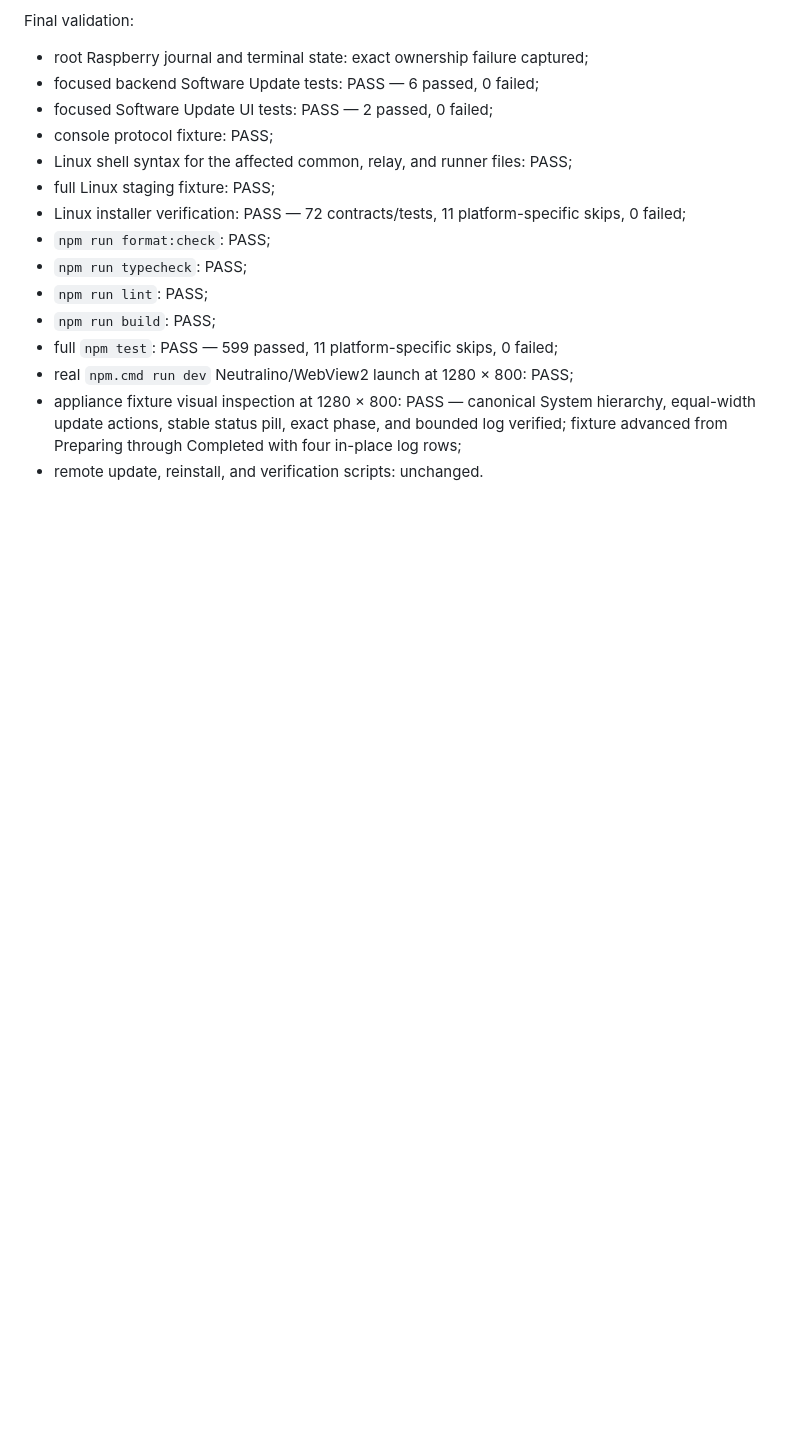
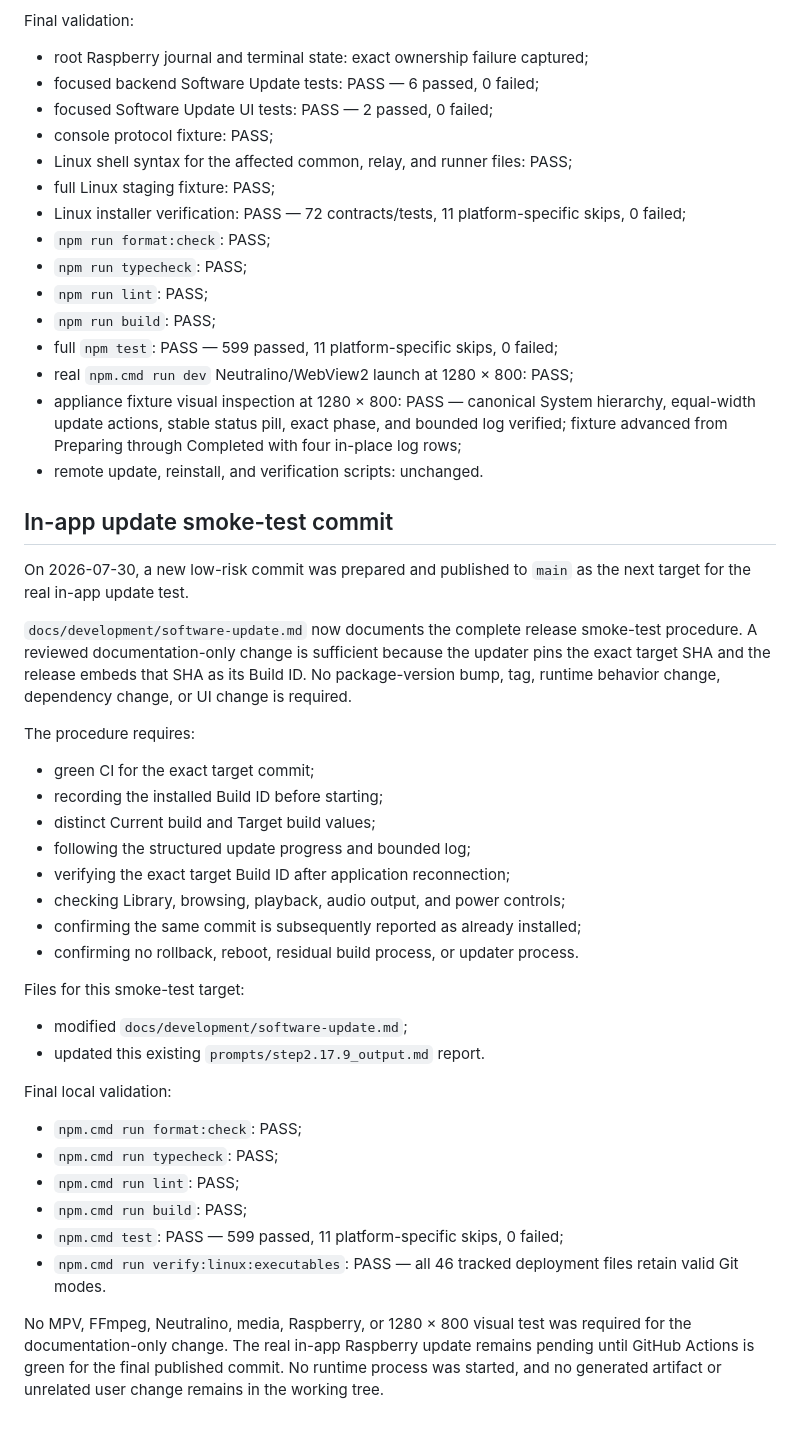
Before and after one commit to dan88v/eidetic-player, a Markdown page: prompts/step2.17.9_output.md, the part around the change. Rendered like a GitHub page; blank space fills up the shorter version.

Commit message:
Step 2.17.9 — In-App Updater and Branch Selection - Corrections

```diff
--- a/prompts/step2.17.9_output.md
+++ b/prompts/step2.17.9_output.md
@@ -747,3 +747,46 @@ Final validation:
   bounded log verified; fixture advanced from Preparing through Completed with
   four in-place log rows;
 - remote update, reinstall, and verification scripts: unchanged.
+
+## In-app update smoke-test commit
+
+On 2026-07-30, a new low-risk commit was prepared and published to `main` as
+the next target for the real in-app update test.
+
+`docs/development/software-update.md` now documents the complete release
+smoke-test procedure. A reviewed documentation-only change is sufficient
+because the updater pins the exact target SHA and the release embeds that SHA
+as its Build ID. No package-version bump, tag, runtime behavior change,
+dependency change, or UI change is required.
+
+The procedure requires:
+
+- green CI for the exact target commit;
+- recording the installed Build ID before starting;
+- distinct Current build and Target build values;
+- following the structured update progress and bounded log;
+- verifying the exact target Build ID after application reconnection;
+- checking Library, browsing, playback, audio output, and power controls;
+- confirming the same commit is subsequently reported as already installed;
+- confirming no rollback, reboot, residual build process, or updater process.
+
+Files for this smoke-test target:
+
+- modified `docs/development/software-update.md`;
+- updated this existing `prompts/step2.17.9_output.md` report.
+
+Final local validation:
+
+- `npm.cmd run format:check`: PASS;
+- `npm.cmd run typecheck`: PASS;
+- `npm.cmd run lint`: PASS;
+- `npm.cmd run build`: PASS;
+- `npm.cmd test`: PASS — 599 passed, 11 platform-specific skips, 0 failed;
+- `npm.cmd run verify:linux:executables`: PASS — all 46 tracked deployment
+  files retain valid Git modes.
+
+No MPV, FFmpeg, Neutralino, media, Raspberry, or 1280 × 800 visual test was
+required for the documentation-only change. The real in-app Raspberry update
+remains pending until GitHub Actions is green for the final published commit.
+No runtime process was started, and no generated artifact or unrelated user
+change remains in the working tree.
```
Also changed, not shown: prompts/step2.17.10_output.md (deleted, +0 -55 lines).
